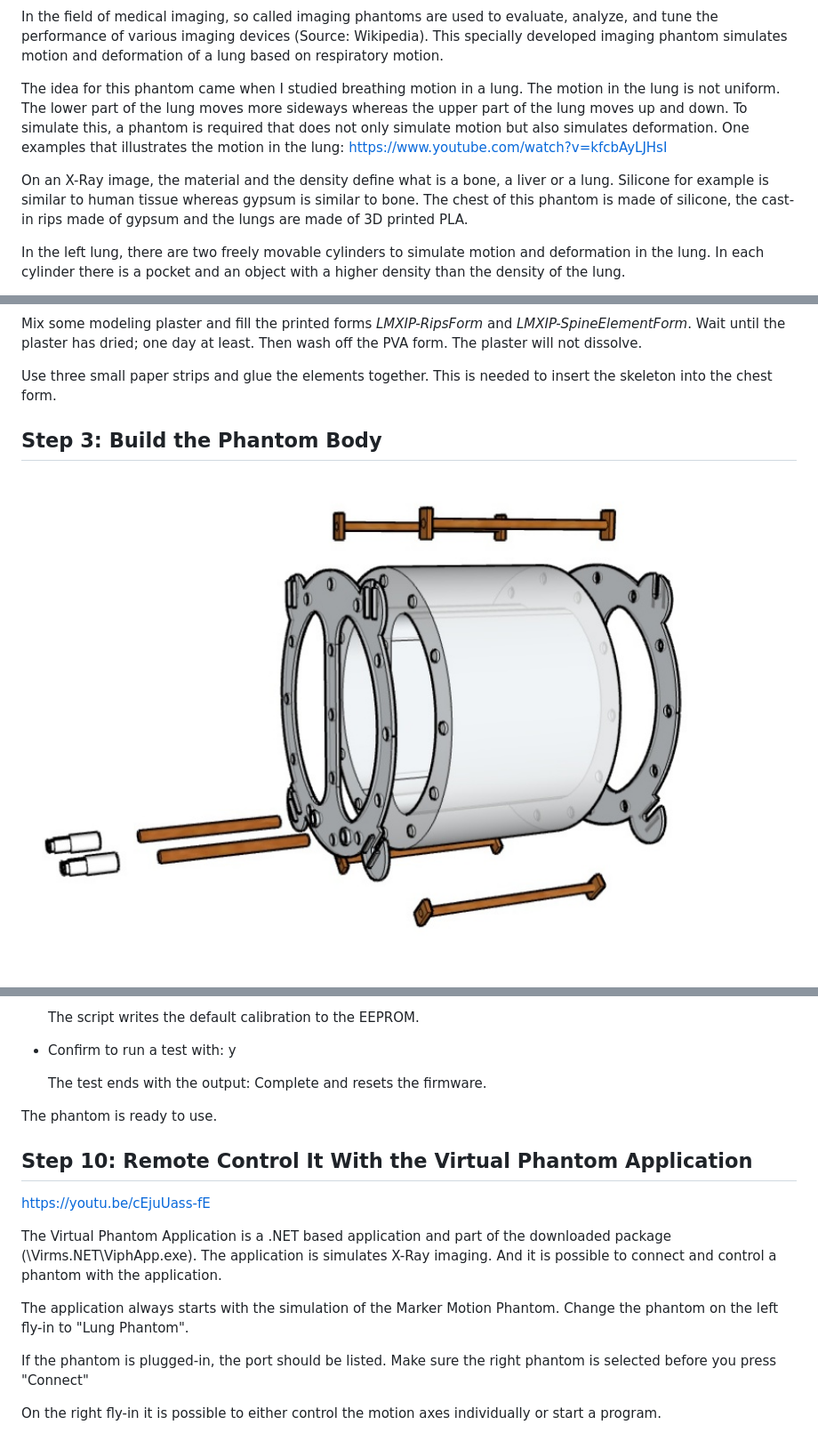
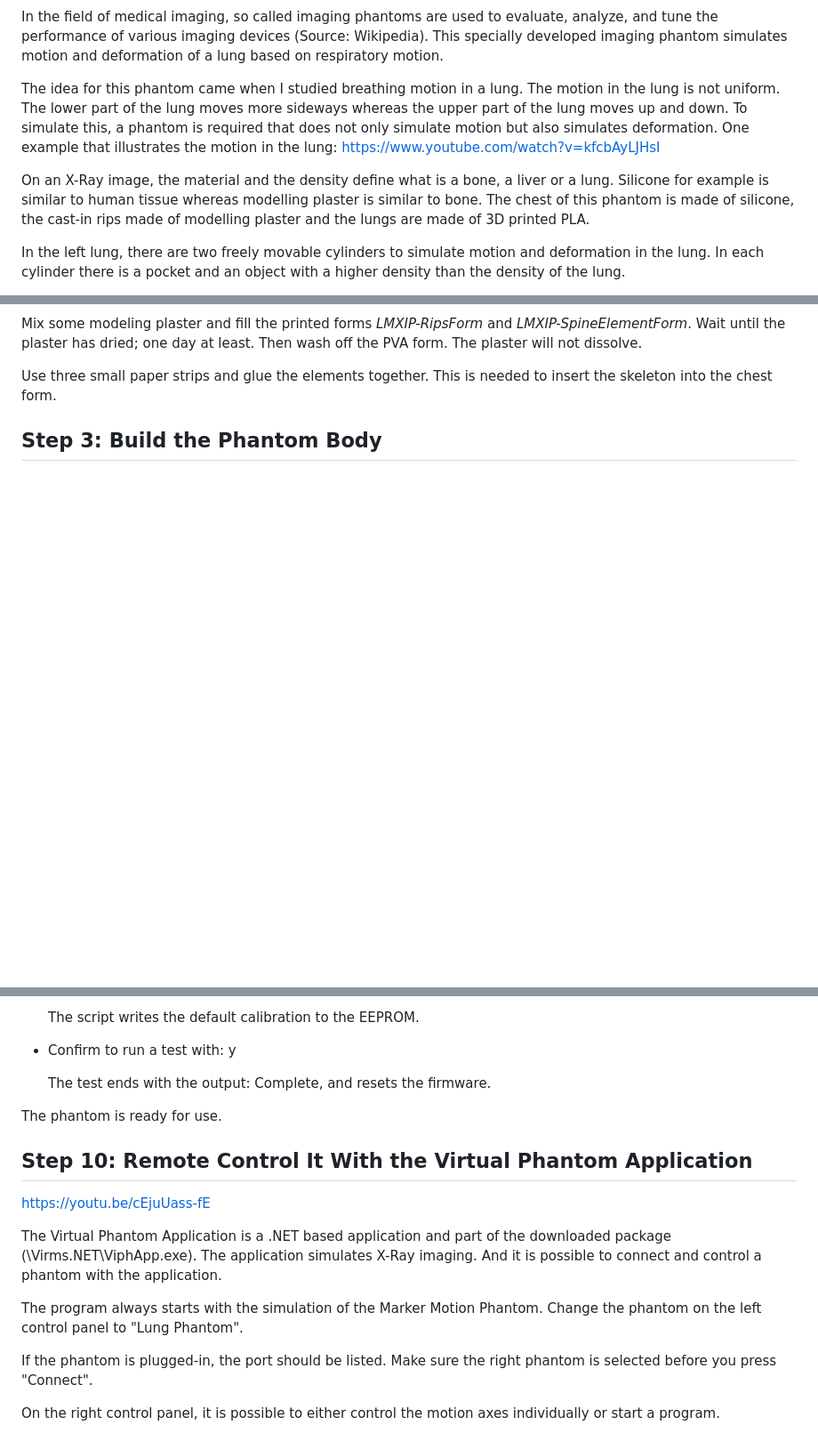
Before and after one commit to mrstefangrimm/No3, a Markdown page: Instructable/instructions.md, 3 parts joined by grey strips. Shown at 89% size. GitHub-like rendering; pictures changed too: Instructable/assemblephantombody.jpg; blank space fills up the shorter version.

Commit message:
Update instructable

```diff
--- a/Instructable/instructions.md
+++ b/Instructable/instructions.md
@@ -8,9 +8,9 @@
 
 In the field of medical imaging, so called imaging phantoms are used  to evaluate, analyze, and tune the performance of various imaging  devices (Source: Wikipedia). This specially developed imaging  phantom simulates motion and deformation of a lung based on respiratory motion.
 
-The idea for this phantom came when I studied breathing motion in a lung. The motion in the lung is not uniform. The lower part of the lung moves more sideways whereas the upper part of the lung moves up and down. To simulate this, a phantom is required that does not only simulate motion but also simulates deformation. One examples that illustrates the motion in the lung: https://www.youtube.com/watch?v=kfcbAyLJHsI
+The idea for this phantom came when I studied breathing motion in a lung. The motion in the lung is not uniform. The lower part of the lung moves more sideways whereas the upper part of the lung moves up and down. To simulate this, a phantom is required that does not only simulate motion but also simulates deformation. One example that illustrates the motion in the lung: https://www.youtube.com/watch?v=kfcbAyLJHsI
 
-On an X-Ray image, the material and the density define what is a  bone, a liver or a lung. Silicone for example is similar to human tissue whereas gypsum is similar to bone. The chest of this phantom is made of silicone, the cast-in rips made of gypsum and the lungs are made of 3D printed PLA.
+On an X-Ray image, the material and the density define what is a  bone, a liver or a lung. Silicone for example is similar to human tissue whereas modelling plaster is similar to bone. The chest of this phantom is made of silicone, the cast-in rips made of modelling plaster and the lungs are made of 3D printed PLA.
 
 In the left lung,  there are two freely movable cylinders to simulate motion and deformation in the lung. In each cylinder there is a pocket and an object with a higher density than the density of the lung.
 
@@ -84,10 +84,6 @@ Use three small paper strips and glue the elements together. This is needed to i
 
 ## Step 3: Build the Phantom Body
 
-![assemblephantombody](./assemblephantombody.jpg)
-
-
-
 ![phantombodyform](./phantombodyform.jpg)
 
 ![phantombodycast](./phantombodycast.jpg)
@@ -164,18 +162,18 @@ In the download is a PowerShell script that uploads the firmware and write the c
 
 - Confirm to run a test with: y
 
-  The test ends with the output: Complete and resets the firmware.
+  The test ends with the output: Complete, and resets the firmware.
 
-The phantom is ready to use.
+The phantom is ready for use.
 
 ## Step 10: Remote Control It With the Virtual Phantom Application
 
 https://youtu.be/cEjuUass-fE
 
-The Virtual Phantom Application is a .NET based application and part of the downloaded package (\Virms.NET\ViphApp.exe). The application is simulates X-Ray imaging. And it is possible to connect and control a phantom with the application.
+The Virtual Phantom Application is a .NET based application and part of the downloaded package (\Virms.NET\ViphApp.exe). The application simulates X-Ray imaging. And it is possible to connect and control a phantom with the application.
 
-The application always starts with the simulation of the Marker Motion  Phantom. Change the phantom on the left fly-in to "Lung Phantom".
+The program always starts with the simulation of the Marker Motion  Phantom. Change the phantom on the left control panel to "Lung Phantom".
 
-If the phantom is plugged-in, the port should be listed. Make sure the right phantom is selected before you press "Connect"
+If the phantom is plugged-in, the port should be listed. Make sure the right phantom is selected before you press "Connect".
 
-On the right fly-in it is possible to either control the motion axes individually or start a program.
+On the right control panel, it is possible to either control the motion axes individually or start a program.
```
Also changed, not shown: other parts of Instructable/instructions.md (+5 -3 lines).
